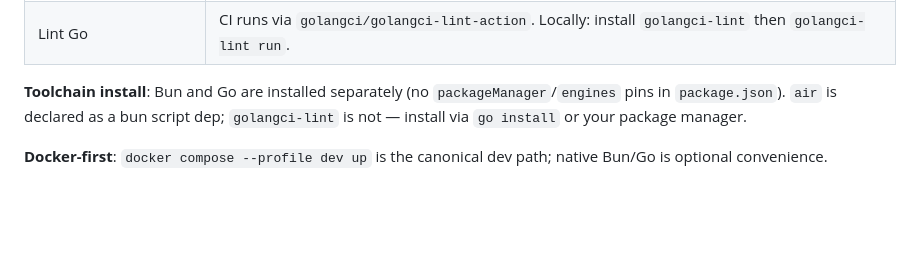
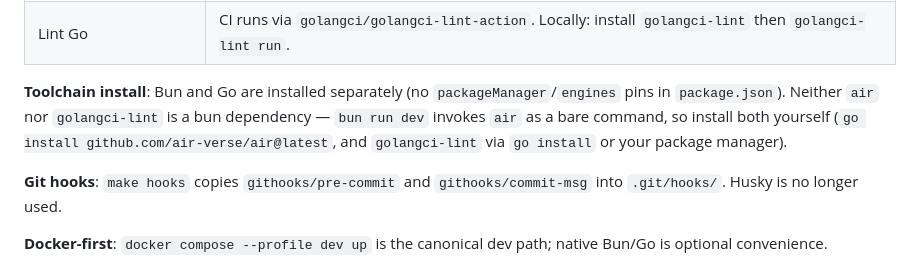
Before and after one commit to netresearch/ldap-selfservice-password-changer, a Markdown page: AGENTS.md, the part around the change. GitHub-like rendering; blank space fills up the shorter version.

Commit message:
docs(agents): correct the air/golangci-lint and git-hook toolchain notes
AGENTS.md claimed `air` was "declared as a bun script dep" in contrast to
golangci-lint. It is not: package.json has no air entry, and `bun run dev`
invokes it as a bare command, so it needs `go install` just like
golangci-lint. Following the old note left a fresh clone without air.

Also record `make hooks` (githooks/pre-commit + commit-msg). Husky is
gone as a tool, but the hooks it used to install still exist under a
different mechanism, which no doc mentioned.

Refs #625

Claude-Session: https://claude.ai/code/session_015JAZYAZ9LgWdjrcU9sBFqM
Signed-off-by: Sebastian Mendel <github@sebastianmendel.de>

```diff
--- a/AGENTS.md
+++ b/AGENTS.md
@@ -38,7 +38,9 @@ Source: `package.json` scripts + `go test`. Run from repo root.
 | Lint TS                 | `bun run lint` (or `bun run lint:fix`)                                                                  |
 | Lint Go                 | CI runs via `golangci/golangci-lint-action`. Locally: install `golangci-lint` then `golangci-lint run`. |
 
-**Toolchain install**: Bun and Go are installed separately (no `packageManager`/`engines` pins in `package.json`). `air` is declared as a bun script dep; `golangci-lint` is not — install via `go install` or your package manager.
+**Toolchain install**: Bun and Go are installed separately (no `packageManager`/`engines` pins in `package.json`). Neither `air` nor `golangci-lint` is a bun dependency — `bun run dev` invokes `air` as a bare command, so install both yourself (`go install github.com/air-verse/air@latest`, and `golangci-lint` via `go install` or your package manager).
+
+**Git hooks**: `make hooks` copies `githooks/pre-commit` and `githooks/commit-msg` into `.git/hooks/`. Husky is no longer used.
 
 **Docker-first**: `docker compose --profile dev up` is the canonical dev path; native Bun/Go is optional convenience.
 
```
